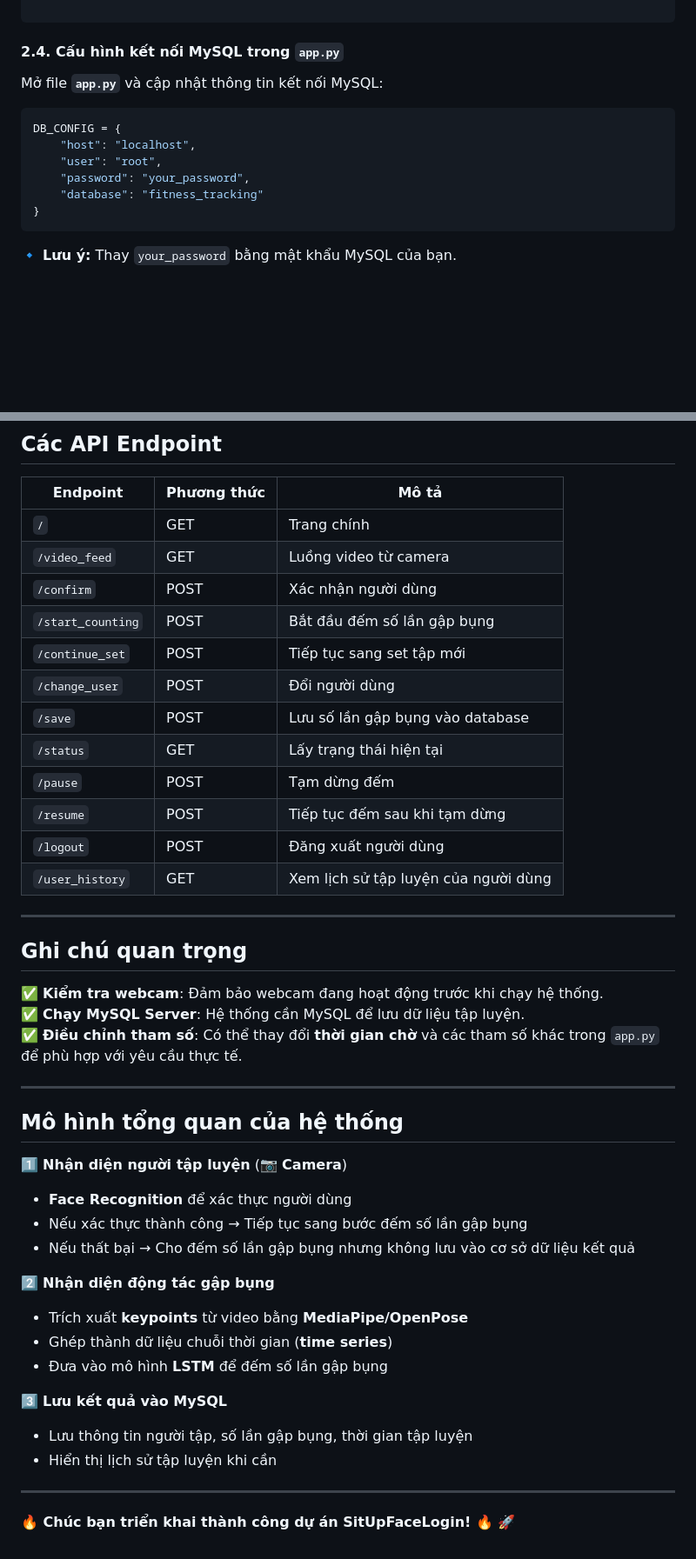
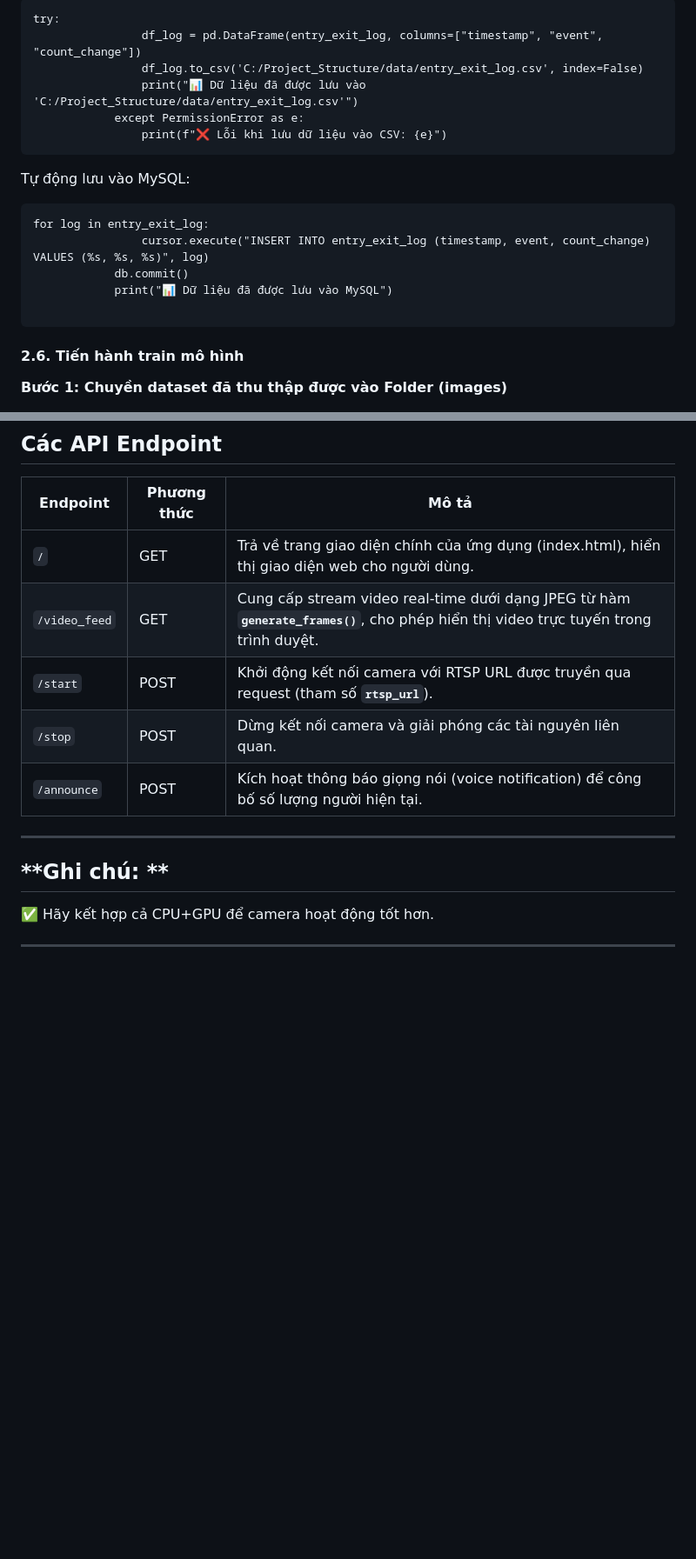
Before and after one commit to lamngoctuu18/He-thong-dem-so-luong-nguoi-trong-lop-hoc-bang-camera, a Markdown page: README.md, 2 parts joined by grey strips. Shown at 87% size. GitHub-like rendering; blank space fills up the shorter version.

````diff
--- a/README.md
+++ b/README.md
@@ -96,15 +147,20 @@ CREATE TABLE IF NOT EXISTS situp_sessions (
 
 ```
+try:
+                df_log = pd.DataFrame(entry_exit_log, columns=["timestamp", "event", "count_change"])
+                df_log.to_csv('C:/Project_Structure/data/entry_exit_log.csv', index=False)
+                print("📊 Dữ liệu đã được lưu vào 'C:/Project_Structure/data/entry_exit_log.csv'")
+            except PermissionError as e:
+                print(f"❌ Lỗi khi lưu dữ liệu vào CSV: {e}")
+```
+Tự động lưu vào MySQL:
+```
+for log in entry_exit_log:
+                cursor.execute("INSERT INTO entry_exit_log (timestamp, event, count_change) VALUES (%s, %s, %s)", log)
+            db.commit()
+            print("📊 Dữ liệu đã được lưu vào MySQL")
 
-#### **2.4. Cấu hình kết nối MySQL trong `app.py`**
-Mở file **`app.py`** và cập nhật thông tin kết nối MySQL:
-```python
-DB_CONFIG = {
-    "host": "localhost",
-    "user": "root",
-    "password": "your_password",
-    "database": "fitness_tracking"
-}
 ```
-🔹 **Lưu ý:** Thay `your_password` bằng mật khẩu MySQL của bạn.
+#### **2.6. Tiến hành train mô hình**
+**Bước 1: Chuyền dataset đã thu thập được vào Folder (images)**
 
@@ -192,43 +198,14 @@ http://localhost:5000
 ## **Các API Endpoint**
 | Endpoint                 | Phương thức | Mô tả |
 |--------------------------|------------|-------|
-| `/`                      | GET        | Trang chính |
-| `/video_feed`            | GET        | Luồng video từ camera |
-| `/confirm`               | POST       | Xác nhận người dùng |
-| `/start_counting`        | POST       | Bắt đầu đếm số lần gập bụng |
-| `/continue_set`          | POST       | Tiếp tục sang set tập mới |
-| `/change_user`           | POST       | Đổi người dùng |
-| `/save`                  | POST       | Lưu số lần gập bụng vào database |
-| `/status`                | GET        | Lấy trạng thái hiện tại |
-| `/pause`                 | POST       | Tạm dừng đếm |
-| `/resume`                | POST       | Tiếp tục đếm sau khi tạm dừng |
-| `/logout`                | POST       | Đăng xuất người dùng |
-| `/user_history`          | GET        | Xem lịch sử tập luyện của người dùng |
+| `/`                      | GET        | Trả về trang giao diện chính của ứng dụng (index.html), hiển thị giao diện web cho người dùng. |
+| `/video_feed`            | GET        | Cung cấp stream video real-time dưới dạng JPEG từ hàm **`generate_frames()`**, cho phép hiển thị video trực tuyến trong trình duyệt. |
+| `/start`               | POST       | Khởi động kết nối camera với RTSP URL được truyền qua request (tham số **`rtsp_url`**).|
+| `/stop`        | POST       | Dừng kết nối camera và giải phóng các tài nguyên liên quan. |
+| `/announce`          | POST       | Kích hoạt thông báo giọng nói (voice notification) để công bố số lượng người hiện tại. |
+---
+
+## **Ghi chú: **
+✅ Hãy kết hợp cả CPU+GPU để camera hoạt động tốt hơn.
 
 ---
-
-## **Ghi chú quan trọng**
-✅ **Kiểm tra webcam**: Đảm bảo webcam đang hoạt động trước khi chạy hệ thống.
-✅ **Chạy MySQL Server**: Hệ thống cần MySQL để lưu dữ liệu tập luyện.
-✅ **Điều chỉnh tham số**: Có thể thay đổi **thời gian chờ** và các tham số khác trong `app.py` để phù hợp với yêu cầu thực tế.
-
----
-
-## **Mô hình tổng quan của hệ thống**
-1️⃣ **Nhận diện người tập luyện** (📷 **Camera**)
-   - **Face Recognition** để xác thực người dùng
-   - Nếu xác thực thành công → Tiếp tục sang bước đếm số lần gập bụng
-   - Nếu thất bại → Cho đếm số lần gập bụng nhưng không lưu vào cơ sở dữ liệu kết quả
-
-2️⃣ **Nhận diện động tác gập bụng**
-   - Trích xuất **keypoints** từ video bằng **MediaPipe/OpenPose**
-   - Ghép thành dữ liệu chuỗi thời gian (**time series**)
-   - Đưa vào mô hình **LSTM** để đếm số lần gập bụng
-
-3️⃣ **Lưu kết quả vào MySQL**
-   - Lưu thông tin người tập, số lần gập bụng, thời gian tập luyện
-   - Hiển thị lịch sử tập luyện khi cần
-
----
-
-**🔥 Chúc bạn triển khai thành công dự án SitUpFaceLogin! 🔥** 🚀
````
Also changed, not shown: other parts of README.md (+114 -113 lines).
